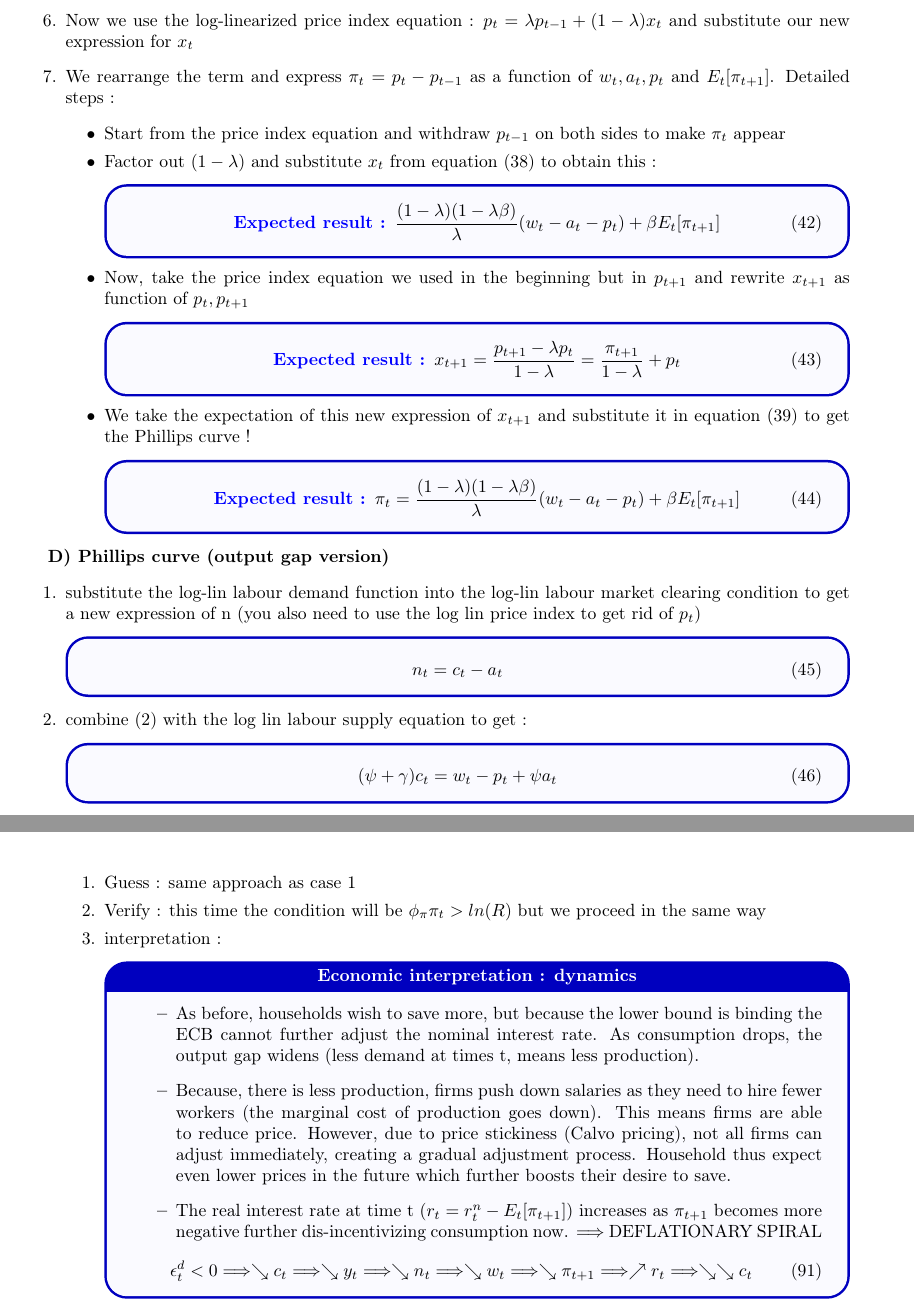
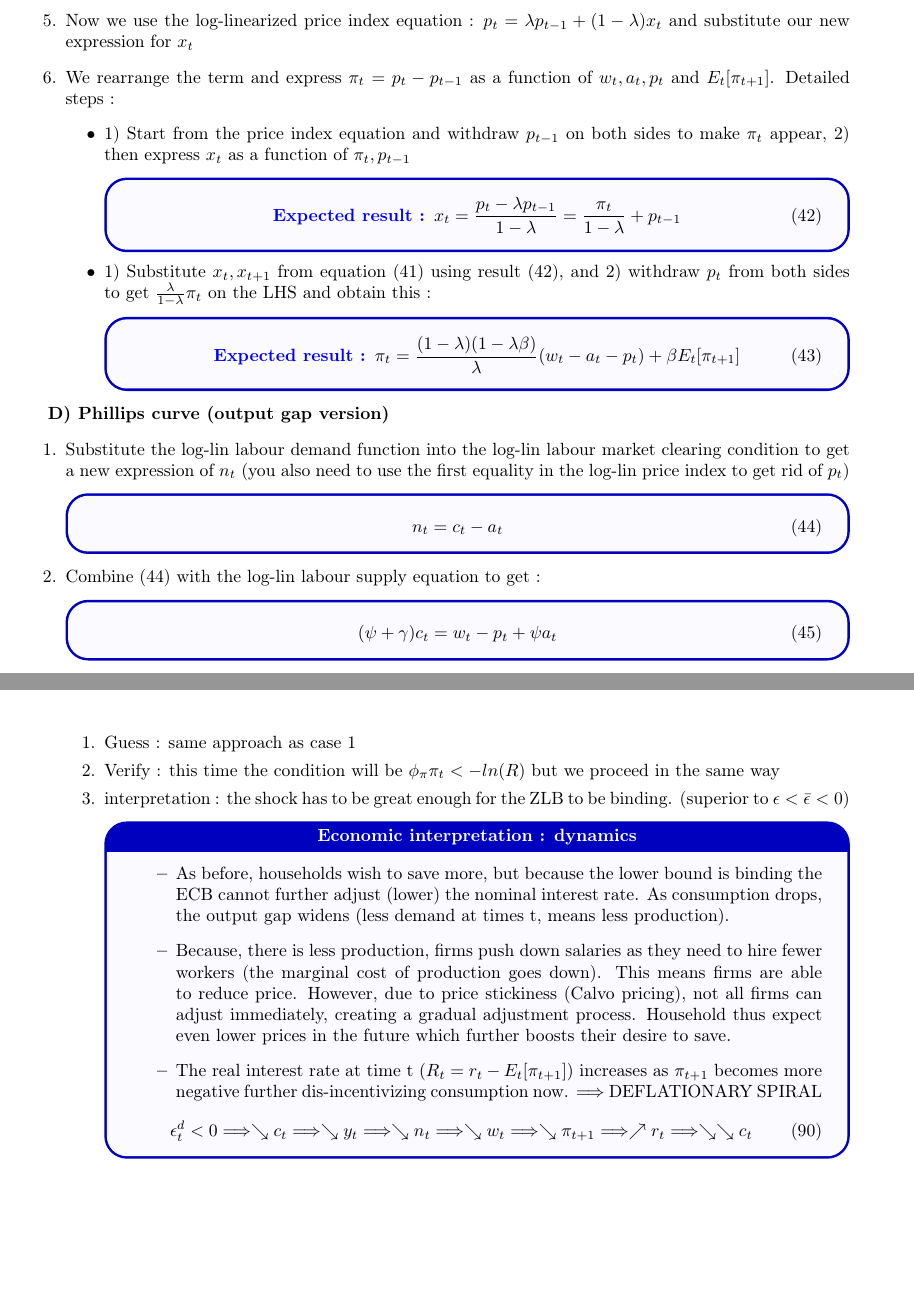
Before and after one commit to Rfernex/Lecture-notes, a LaTeX document (Macroeconomics (Ongoing)/main.tex): two parts of pages 15 and 32 of 33, joined at a grey line, cut so that both start at the same text, the shorter picture padded with empty space. Compiled offline with pdfLaTeX.

Commit message:
Update macro notes

```diff
--- a/Macroeconomics (Ongoing)/main.tex
+++ b/Macroeconomics (Ongoing)/main.tex
@@ -651,43 +650,36 @@
     \item Now we use the log-linearized price index equation : $p_t = \lambda p_{t-1} + (1-\lambda)x_t$ and substitute our new expression for $x_t$
     \item We rearrange the term and express $\pi_t = p_t-p_{t-1}$ as a function of $w_t,a_t,p_t$ and $E_t[\pi_{t+1}]$. Detailed steps :
     \begin{itemize}
-        \item Start from the price index equation and withdraw $p_{t-1}$ on both sides to make $\pi_t$ appear
-        \item Factor out $(1-\lambda)$ and substitute $x_t$ from equation (38) to obtain this :
+        \item 1) Start from the price index equation and withdraw $p_{t-1}$ on both sides to make $\pi_t$ appear, 2) then express $x_t$ as a function of $\pi_t,p_{t-1}$
+                \begin{expectedresultsbox}
+        \begin{equation}
+            \textcolor{blue}{\textbf{Expected result : }} x_{t}=\frac{p_{t}-\lambda p_{t-1}}{1-\lambda} = \frac{\pi_{t}}{1-\lambda} +p_{t-1}
+        \end{equation}
+        \end{expectedresultsbox}
+        \item 1) Substitute $x_t, x_{t+1}$ from equation (41) using result (42), and 2) withdraw $p_t$ from both sides to get $\frac{\lambda}{1-\lambda} \pi_t$ on the LHS and obtain this :
         \begin{expectedresultsbox}
         \begin{equation}
-            \textcolor{blue}{\textbf{Expected result : }} \frac{(1-\lambda)(1-\lambda\beta)}{\lambda}(w_t-a_t-p_t)+\beta E_t[\pi_{t+1}]
+            \textcolor{blue}{\textbf{Expected result : }} \pi_t = \frac{(1-\lambda)(1-\lambda\beta)}{\lambda}(w_t-a_t-p_t)+\beta E_t[\pi_{t+1}]
         \end{equation}
         \end{expectedresultsbox}
-        \item Now, take the price index equation we used in the beginning but in $p_{t+1}$ and rewrite $x_{t+1}$ as function of $p_t, p_{t+1}$
-        \begin{expectedresultsbox}
-        \begin{equation}
-            \textcolor{blue}{\textbf{Expected result : }} x_{t+1}=\frac{p_{t+1}-\lambda p_t}{1-\lambda} = \frac{\pi_{t+1}}{1-\lambda} +p_t
-        \end{equation}
-        \end{expectedresultsbox}
-        \item We take the expectation of this new expression of $x_{t+1}$ and substitute it in equation (39) to get the Phillips curve !
-        \begin{expectedresultsbox}
-        \begin{equation}
-            \textcolor{blue}{\textbf{Expected result : }} \pi_t = \frac{(1-\lambda)(1-\lambda\beta)}{\lambda}(w_t-a_t-p_t) + \beta E_t[\pi_{t+1}]
-        \end{equation}
-        \end{expectedresultsbox}
     \end{itemize}
 \end{enumerate}
 
 \textbf{D) Phillips curve (output gap version)}
 \begin{enumerate}
-    \item substitute the log-lin labour demand function into the log-lin labour market clearing condition to get a new expression of n (you also need to use the log lin price index to get rid of $p_t$)
+    \item Substitute the log-lin labour demand function into the log-lin labour market clearing condition to get a new expression of $n_t$ (you also need to use the first equality in the log-lin price index to get rid of $p_t$)
     \begin{expectedresultsbox}
     \begin{equation}
         n_t=c_t-a_t
     \end{equation}
     \end{expectedresultsbox}
-    \item combine (2) with the log lin labour supply equation to get :
+    \item Combine (44) with the log-lin labour supply equation to get :
     \begin{expectedresultsbox}
     \begin{equation}
         (\psi + \gamma)c_t=w_t-p_t+\psi a_t
     \end{equation}
     \end{expectedresultsbox}
-    \item start from (3) and rewrite the equality for $c_t^f$ ($w_t$ and $p_t$ take an f too). Then simplify the right hand side to express it as a function of $a_t$ (remember that $p_t^f = w_t^f-a_t$ from the log linearized system)
+    \item Start from (45) and rewrite the equality for $c_t^f$ ($w_t$ and $p_t$ take an f too). Then simplify the right hand side to express it as a function of $a_t$ (remember that $p_t^f = w_t^f-a_t$ from the log linearized system)
     \begin{expectedresultsbox}
     \begin{equation}
         (\psi+\gamma)c_t^f = (\psi + 1)a_t \Longleftrightarrow c_t^f = \frac{\psi+1}{\psi + \gamma}a_t
@@ -1401,13 +1393,13 @@ C) Law of motion for government spending
     \item case 2 : lower bound is binding ($r_t=-ln(R)$
     \begin{enumerate}
         \item Guess : same approach as case 1
-        \item Verify : this time the condition will be $\phi_\pi \pi_t > ln(R)$ but we proceed in the same way
-        \item interpretation :
+        \item Verify : this time the condition will be $\phi_\pi \pi_t < -ln(R)$ but we proceed in the same way
+        \item interpretation : the shock has to be great enough for the ZLB to be binding. (superior to $\epsilon<\bar{\epsilon}<0$)
         \begin{interpretationbox}
             \begin{itemize}
-                \item As before, households wish to save more, but because the lower bound is binding the ECB cannot further adjust the nominal interest rate. As consumption drops, the output gap widens (less demand at times t, means less production).
+                \item As before, households wish to save more, but because the lower bound is binding the ECB cannot further adjust (lower) the nominal interest rate. As consumption drops, the output gap widens (less demand at times t, means less production).
                 \item  Because, there is less production, firms push down  salaries as they need to hire fewer workers (the marginal cost of production goes down). This means firms are able to reduce price. However, due to price stickiness (Calvo pricing), not all firms can adjust immediately, creating a gradual adjustment process. Household thus expect even lower prices in the future which further boosts their desire to save.
-                \item  The real interest rate at time t ($r_t = r_t^n-E_t[\pi_{t+1}])$ increases as $\pi_{t+1}$ becomes more negative further dis-incentivizing consumption now. $\Longrightarrow$ DEFLATIONARY SPIRAL
+                \item  The real interest rate at time t ($R_t = r_t-E_t[\pi_{t+1}])$ increases as $\pi_{t+1}$ becomes more negative further dis-incentivizing consumption now. $\Longrightarrow$ DEFLATIONARY SPIRAL
             \end{itemize}
         \begin{equation}
             \epsilon_t^d < 0 \Longrightarrow \searrow c_t \Longrightarrow \searrow y_t \Longrightarrow \searrow n_t \Longrightarrow \searrow w_t \Longrightarrow \searrow \pi_{t+1} \Longrightarrow \nearrow r_t \Longrightarrow \searrow \searrow c_t
```
Also changed, not shown: Macroeconomics (Ongoing)/Output/Macroeconomics_Notes__models.pdf (added), Macroeconomics (Ongoing)/Output/Macroeconomics_Notes__models_full.pdf (deleted), Macroeconomics (Ongoing)/main.tex (13 more changed lines), 3 other files.
